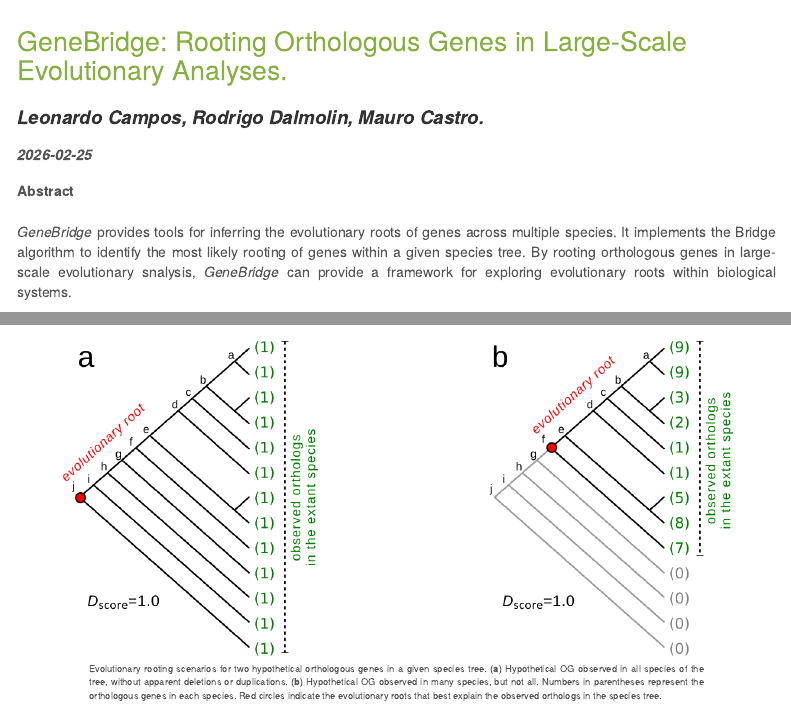
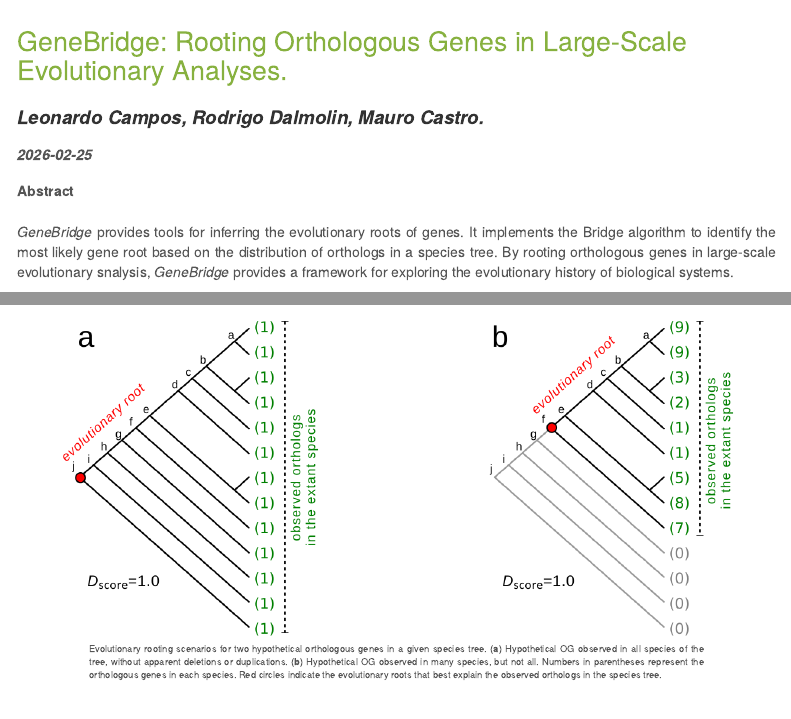
Before and after one commit to sysbiolab/GeneBridge, an R Markdown document (vignettes/GeneBridge.Rmd): the page in a window 1100 px wide, from its top, and a second part further down, joined at a grey line. Rendered offline with R 4.5, knitr and Pandoc, with nearby package versions; some code elsewhere in the file could not run offline; menus at the side of the page are left out.

Commit message:
regular maintenance

```diff
--- a/vignettes/GeneBridge.Rmd
+++ b/vignettes/GeneBridge.Rmd
@@ -3,7 +3,7 @@ title: "GeneBridge: Rooting Orthologous Genes in Large-Scale Evolutionary Analys
 author: "Leonardo Campos, Rodrigo Dalmolin, Mauro Castro."
 date: "`r Sys.Date()`"
 bibliography: bibliography.bib
-abstract: "<p>*GeneBridge* provides tools for inferring the evolutionary roots of genes across multiple species. It implements the Bridge algorithm to identify the most likely rooting of genes within a given species tree. By rooting orthologous genes in large-scale evolutionary snalysis, *GeneBridge* can provide a framework for exploring evolutionary roots within biological systems.</p>"
+abstract: "<p>*GeneBridge* provides tools for inferring the evolutionary roots of genes. It implements the Bridge algorithm to identify the most likely gene root based on the distribution of orthologs in a species tree. By rooting orthologous genes in large-scale evolutionary snalysis, *GeneBridge* provides a framework for exploring the evolutionary history of biological systems.</p>"
 output:
   html_document:
     theme: cerulean
```
Also changed, not shown: README.md.
